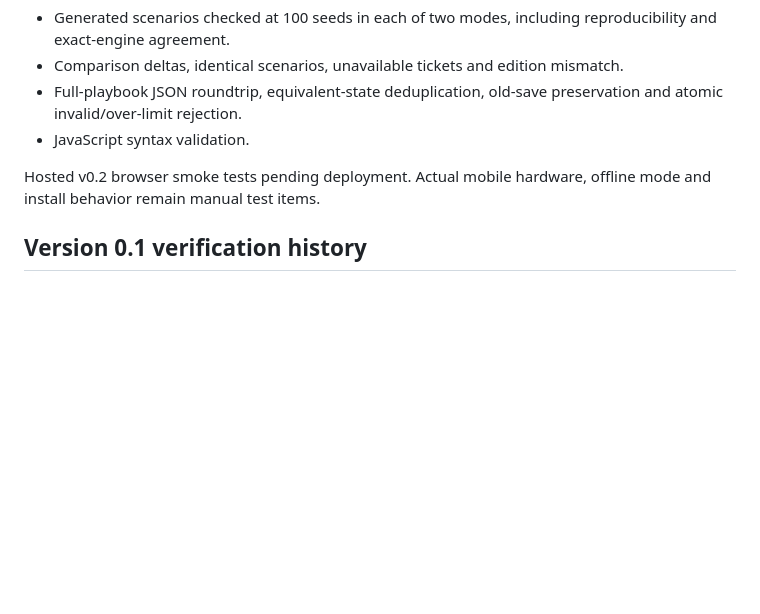
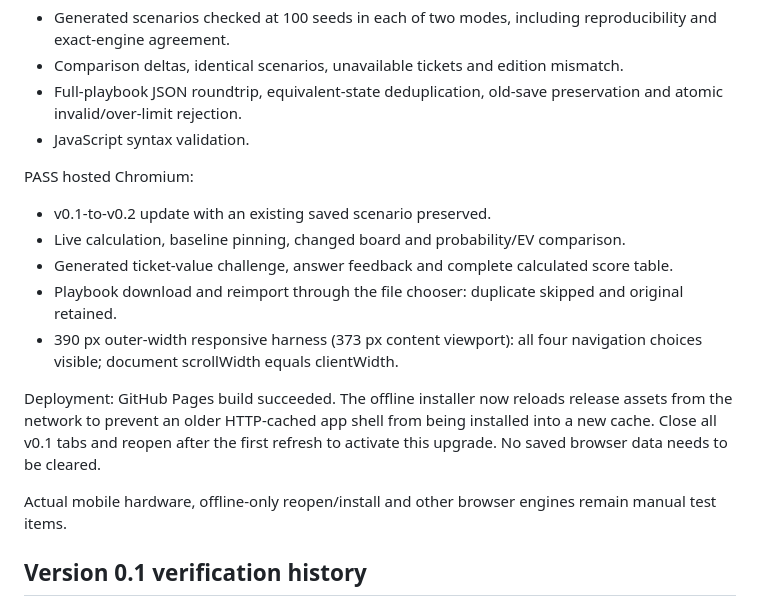
Before and after one commit to hellojinghang/camel-up-probability, a Markdown page: boardwise/TESTING.md, the part around the change. Rendered like a GitHub page; blank space fills up the shorter version.

Commit message:
Record v0.2 upgrade, comparison, backup restore and responsive verification

```diff
--- a/boardwise/TESTING.md
+++ b/boardwise/TESTING.md
@@ -6,7 +6,16 @@ PASS: original engine/range regression suite, 14 v0.1 tests, and 8 new v0.2 test
 - Full-playbook JSON roundtrip, equivalent-state deduplication, old-save preservation and atomic invalid/over-limit rejection.
 - JavaScript syntax validation.
 
-Hosted v0.2 browser smoke tests pending deployment. Actual mobile hardware, offline mode and install behavior remain manual test items.
+PASS hosted Chromium:
+- v0.1-to-v0.2 update with an existing saved scenario preserved.
+- Live calculation, baseline pinning, changed board and probability/EV comparison.
+- Generated ticket-value challenge, answer feedback and complete calculated score table.
+- Playbook download and reimport through the file chooser: duplicate skipped and original retained.
+- 390 px outer-width responsive harness (373 px content viewport): all four navigation choices visible; document scrollWidth equals clientWidth.
+
+Deployment: GitHub Pages build succeeded. The offline installer now reloads release assets from the network to prevent an older HTTP-cached app shell from being installed into a new cache. Close all v0.1 tabs and reopen after the first refresh to activate this upgrade. No saved browser data needs to be cleared.
+
+Actual mobile hardware, offline-only reopen/install and other browser engines remain manual test items.
 
 ## Version 0.1 verification history
 
```
